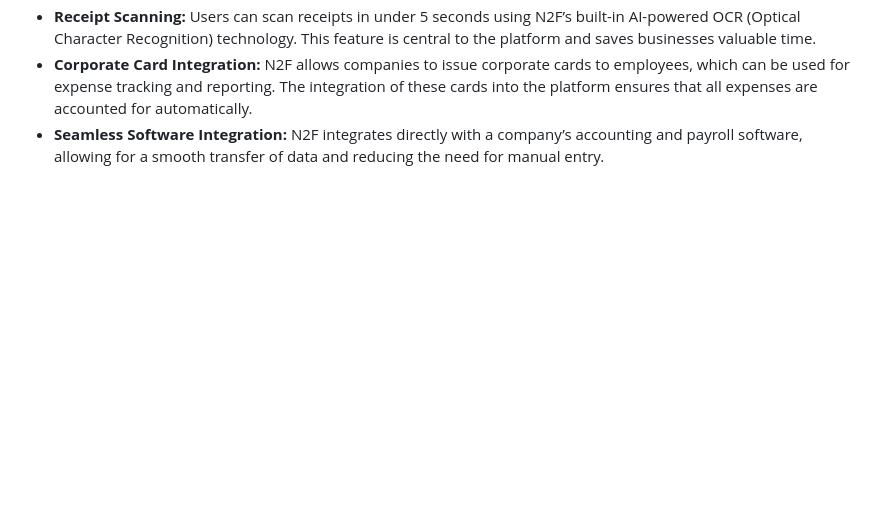
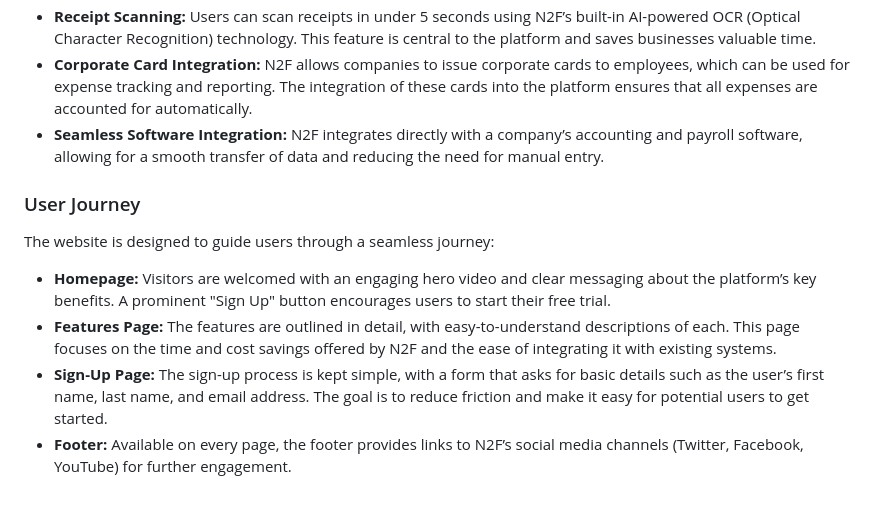
Before and after one commit to fabioeloche/expense_report_landing, a Markdown page: README.md, the part around the change. GitHub-like rendering; blank space fills up the shorter version.

Commit message:
add user journey explaination for n2f website

```diff
--- a/README.md
+++ b/README.md
@@ -54,3 +54,10 @@ The layout is designed to be responsive, ensuring a consistent user experience a
 - **Receipt Scanning:** Users can scan receipts in under 5 seconds using N2F’s built-in AI-powered OCR (Optical Character Recognition) technology. This feature is central to the platform and saves businesses valuable time.
 - **Corporate Card Integration:** N2F allows companies to issue corporate cards to employees, which can be used for expense tracking and reporting. The integration of these cards into the platform ensures that all expenses are accounted for automatically.
 - **Seamless Software Integration:** N2F integrates directly with a company’s accounting and payroll software, allowing for a smooth transfer of data and reducing the need for manual entry.
+
+### User Journey
+The website is designed to guide users through a seamless journey:
+- **Homepage:** Visitors are welcomed with an engaging hero video and clear messaging about the platform’s key benefits. A prominent "Sign Up" button encourages users to start their free trial.
+- **Features Page:** The features are outlined in detail, with easy-to-understand descriptions of each. This page focuses on the time and cost savings offered by N2F and the ease of integrating it with existing systems.
+- **Sign-Up Page:** The sign-up process is kept simple, with a form that asks for basic details such as the user’s first name, last name, and email address. The goal is to reduce friction and make it easy for potential users to get started.
+- **Footer:** Available on every page, the footer provides links to N2F’s social media channels (Twitter, Facebook, YouTube) for further engagement.
```
